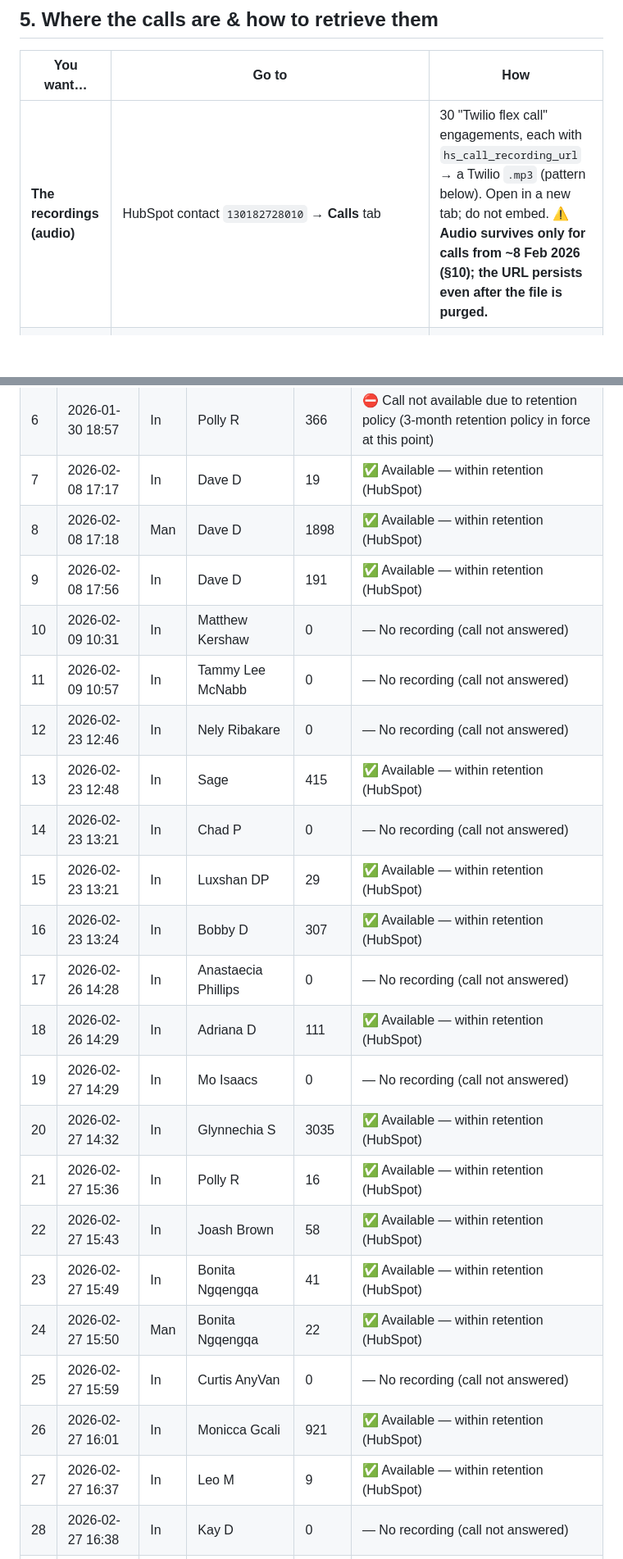
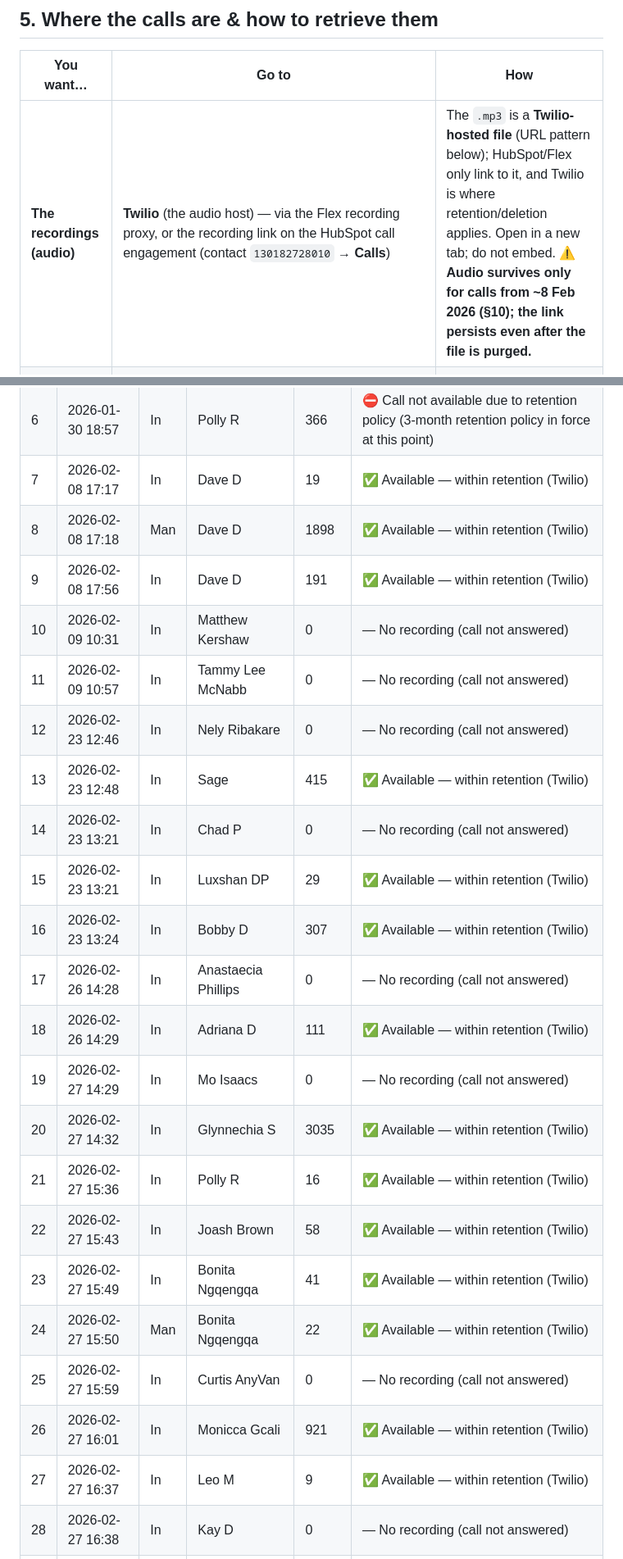
Before and after one commit to anthonyhines-ai/AnyVan-Privacy, a Markdown page: communication-lookups/2026-09-16-call-lookup-freshdesk-2264362-07867337470.md, 2 parts joined by grey strips. Shown at 82% size. Drawn GitHub-style; blank space fills up the shorter version.

```diff
--- a/communication-lookups/2026-09-16-call-lookup-freshdesk-2264362-07867337470.md
+++ b/communication-lookups/2026-09-16-call-lookup-freshdesk-2264362-07867337470.md
@@ -107,7 +107,7 @@ Flex). Anyone hunting for a *text* record of what was said will find none — on
 
 | You want… | Go to | How |
 |---|---|---|
-| **The recordings (audio)** | HubSpot contact `130182728010` → **Calls** tab | 30 "Twilio flex call" engagements, each with `hs_call_recording_url` → a Twilio `.mp3` (pattern below). Open in a new tab; do not embed. **⚠️ Audio survives only for calls from ~8 Feb 2026 (§10); the URL persists even after the file is purged.** |
+| **The recordings (audio)** | **Twilio** (the audio host) — via the Flex recording proxy, or the recording link on the HubSpot call engagement (contact `130182728010` → **Calls**) | The `.mp3` is a **Twilio-hosted file** (URL pattern below); HubSpot/Flex only link to it, and Twilio is where retention/deletion applies. Open in a new tab; do not embed. **⚠️ Audio survives only for calls from ~8 Feb 2026 (§10); the link persists even after the file is purged.** |
 | **Who handled each call / which booking** | `MART_SALES_OPS.PRODUCTION.FACT_VOICE_ACTIVITY` | Filter `CUSTOMERPHONENUMBER` on last-10 `7867337470` → agent, team, queue, `LISTING_ID`, talk time (see §6) |
 | **Raw call legs & exact timings** | `HARMONISED.PRODUCTION.TWILIO_CALL` | Filter `"FROM"`/`"TO"` on last-10 `7867337470` |
 
@@ -274,25 +275,25 @@ had already been deleted under the 3-month rule before the window extended.
 | 4 | 2025-08-21 15:17 | Man | Wade S | 4 | ⛔ Call no longer available due to retention policy |
 | 5 | 2026-01-30 18:00 | In | Anastaecia Phillips | 536 | ⛔ Call not available due to retention policy (3-month retention policy in force at this point) |
 | 6 | 2026-01-30 18:57 | In | Polly R | 366 | ⛔ Call not available due to retention policy (3-month retention policy in force at this point) |
-| 7 | 2026-02-08 17:17 | In | Dave D | 19 | ✅ Available — within retention (HubSpot) |
-| 8 | 2026-02-08 17:18 | Man | Dave D | 1898 | ✅ Available — within retention (HubSpot) |
-| 9 | 2026-02-08 17:56 | In | Dave D | 191 | ✅ Available — within retention (HubSpot) |
+| 7 | 2026-02-08 17:17 | In | Dave D | 19 | ✅ Available — within retention (Twilio) |
+| 8 | 2026-02-08 17:18 | Man | Dave D | 1898 | ✅ Available — within retention (Twilio) |
+| 9 | 2026-02-08 17:56 | In | Dave D | 191 | ✅ Available — within retention (Twilio) |
 | 10 | 2026-02-09 10:31 | In | Matthew Kershaw | 0 | — No recording (call not answered) |
 | 11 | 2026-02-09 10:57 | In | Tammy Lee McNabb | 0 | — No recording (call not answered) |
 | 12 | 2026-02-23 12:46 | In | Nely Ribakare | 0 | — No recording (call not answered) |
-| 13 | 2026-02-23 12:48 | In | Sage | 415 | ✅ Available — within retention (HubSpot) |
+| 13 | 2026-02-23 12:48 | In | Sage | 415 | ✅ Available — within retention (Twilio) |
 | 14 | 2026-02-23 13:21 | In | Chad P | 0 | — No recording (call not answered) |
-| 15 | 2026-02-23 13:21 | In | Luxshan DP | 29 | ✅ Available — within retention (HubSpot) |
-| 16 | 2026-02-23 13:24 | In | Bobby D | 307 | ✅ Available — within retention (HubSpot) |
+| 15 | 2026-02-23 13:21 | In | Luxshan DP | 29 | ✅ Available — within retention (Twilio) |
+| 16 | 2026-02-23 13:24 | In | Bobby D | 307 | ✅ Available — within retention (Twilio) |
 | 17 | 2026-02-26 14:28 | In | Anastaecia Phillips | 0 | — No recording (call not answered) |
-| 18 | 2026-02-26 14:29 | In | Adriana D | 111 | ✅ Available — within retention (HubSpot) |
+| 18 | 2026-02-26 14:29 | In | Adriana D | 111 | ✅ Available — within retention (Twilio) |
 | 19 | 2026-02-27 14:29 | In | Mo Isaacs | 0 | — No recording (call not answered) |
-| 20 | 2026-02-27 14:32 | In | Glynnechia S | 3035 | ✅ Available — within retention (HubSpot) |
-| 21 | 2026-02-27 15:36 | In | Polly R | 16 | ✅ Available — within retention (HubSpot) |
-| 22 | 2026-02-27 15:43 | In | Joash Brown | 58 | ✅ Available — within retention (HubSpot) |
-| 23 | 2026-02-27 15:49 | In | Bonita Ngqengqa | 41 | ✅ Available — within retention (HubSpot) |
-| 24 | 2026-02-27 15:50 | Man | Bonita Ngqengqa | 22 | ✅ Available — within retention (HubSpot) |
+| 20 | 2026-02-27 14:32 | In | Glynnechia S | 3035 | ✅ Available — within retention (Twilio) |
+| 21 | 2026-02-27 15:36 | In | Polly R | 16 | ✅ Available — within retention (Twilio) |
+| 22 | 2026-02-27 15:43 | In | Joash Brown | 58 | ✅ Available — within retention (Twilio) |
+| 23 | 2026-02-27 15:49 | In | Bonita Ngqengqa | 41 | ✅ Available — within retention (Twilio) |
+| 24 | 2026-02-27 15:50 | Man | Bonita Ngqengqa | 22 | ✅ Available — within retention (Twilio) |
 | 25 | 2026-02-27 15:59 | In | Curtis AnyVan | 0 | — No recording (call not answered) |
-| 26 | 2026-02-27 16:01 | In | Monicca Gcali | 921 | ✅ Available — within retention (HubSpot) |
-| 27 | 2026-02-27 16:37 | In | Leo M | 9 | ✅ Available — within retention (HubSpot) |
+| 26 | 2026-02-27 16:01 | In | Monicca Gcali | 921 | ✅ Available — within retention (Twilio) |
+| 27 | 2026-02-27 16:37 | In | Leo M | 9 | ✅ Available — within retention (Twilio) |
 | 28 | 2026-02-27 16:38 | In | Kay D | 0 | — No recording (call not answered) |
```
Also changed, not shown: other parts of communication-lookups/2026-09-16-call-lookup-freshdesk-2264362-07867337470.md (+21 -19 lines).
